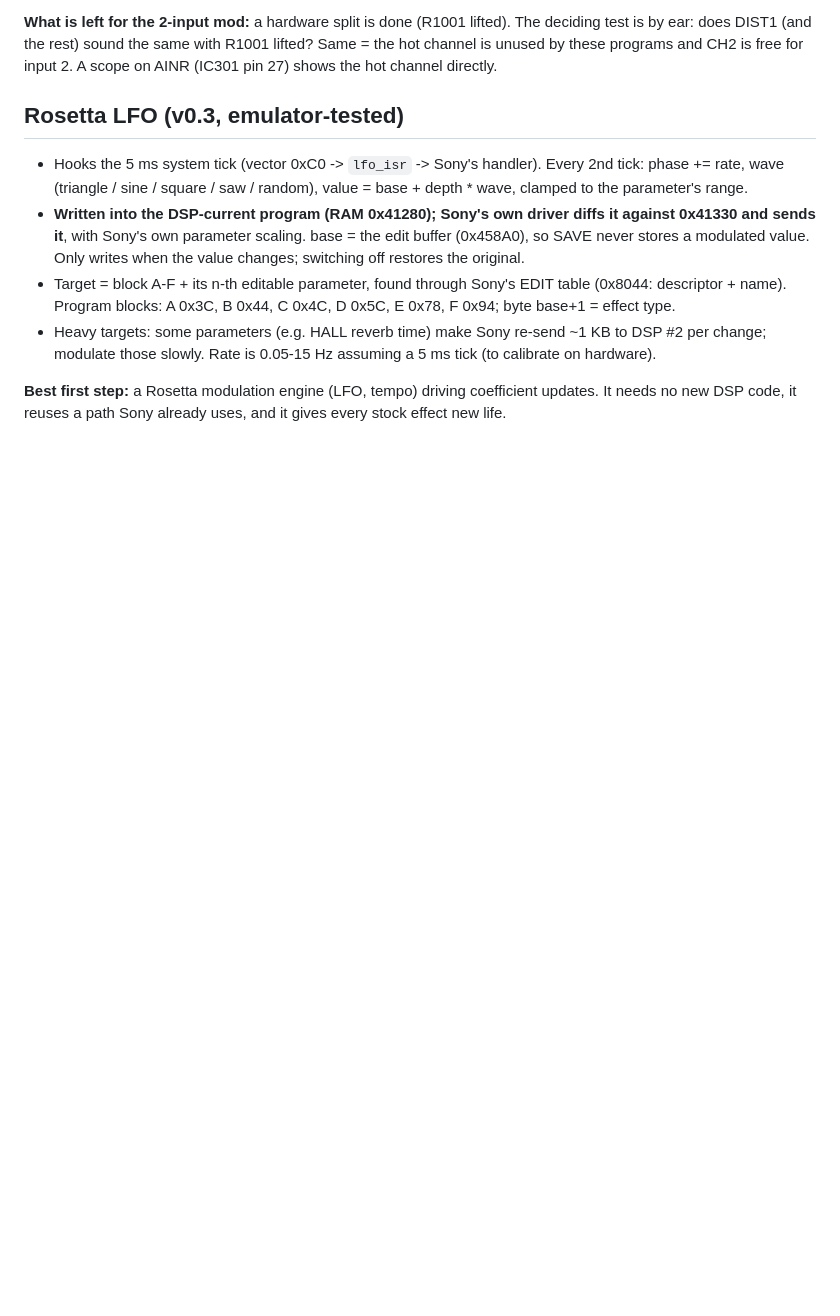
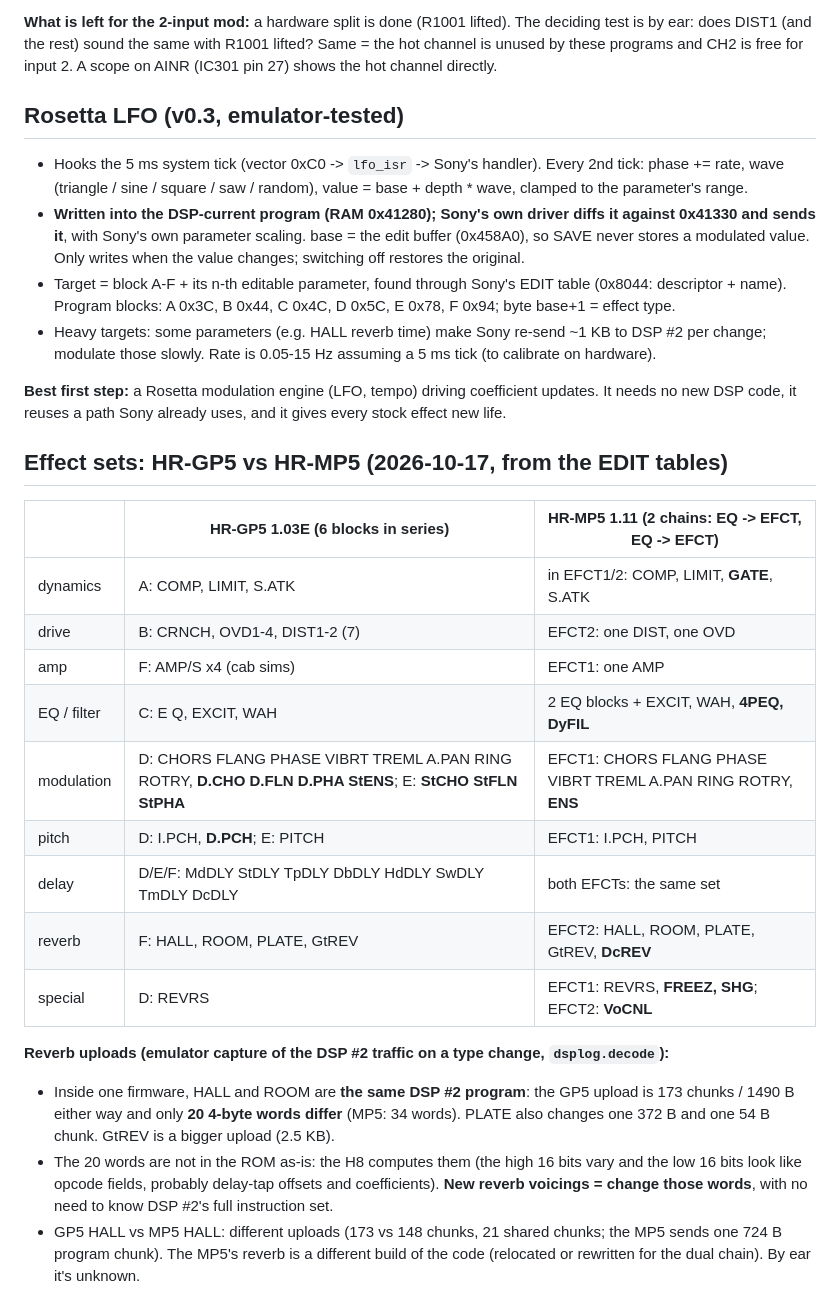
Before and after one commit to yuyoi/Sony-HR-GP5-Rosetta-OS, a Markdown page: docs/DSP.md, the part around the change. Rendered like a GitHub page; blank space fills up the shorter version.

Commit message:
DSP.md: GP5 vs MP5 effect sets; reverb uploads: HALL/ROOM = same DSP #2 program, ~20 computed words differ
Co-Authored-By: Claude Opus 5.5 <noreply@anthropic.com>

```diff
--- a/docs/DSP.md
+++ b/docs/DSP.md
@@ -140,3 +140,25 @@ input 2. A scope on AINR (IC301 pin 27) shows the hot channel directly.
 
 **Best first step:** a Rosetta modulation engine (LFO, tempo) driving coefficient updates. It needs no new DSP code,
 it reuses a path Sony already uses, and it gives every stock effect new life.
+
+## Effect sets: HR-GP5 vs HR-MP5 (2026-10-17, from the EDIT tables)
+| | HR-GP5 1.03E (6 blocks in series) | HR-MP5 1.11 (2 chains: EQ -> EFCT, EQ -> EFCT) |
+|---|---|---|
+| dynamics | A: COMP, LIMIT, S.ATK | in EFCT1/2: COMP, LIMIT, **GATE**, S.ATK |
+| drive | B: CRNCH, OVD1-4, DIST1-2 (7) | EFCT2: one DIST, one OVD |
+| amp | F: AMP/S x4 (cab sims) | EFCT1: one AMP |
+| EQ / filter | C: E Q, EXCIT, WAH | 2 EQ blocks + EXCIT, WAH, **4PEQ, DyFIL** |
+| modulation | D: CHORS FLANG PHASE VIBRT TREML A.PAN RING ROTRY, **D.CHO D.FLN D.PHA StENS**; E: **StCHO StFLN StPHA** | EFCT1: CHORS FLANG PHASE VIBRT TREML A.PAN RING ROTRY, **ENS** |
+| pitch | D: I.PCH, **D.PCH**; E: PITCH | EFCT1: I.PCH, PITCH |
+| delay | D/E/F: MdDLY StDLY TpDLY DbDLY HdDLY SwDLY TmDLY DcDLY | both EFCTs: the same set |
+| reverb | F: HALL, ROOM, PLATE, GtREV | EFCT2: HALL, ROOM, PLATE, GtREV, **DcREV** |
+| special | D: REVRS | EFCT1: REVRS, **FREEZ, SHG**; EFCT2: **VoCNL** |
+
+**Reverb uploads (emulator capture of the DSP #2 traffic on a type change, `dsplog.decode`):**
+- Inside one firmware, HALL and ROOM are **the same DSP #2 program**: the GP5 upload is 173 chunks / 1490 B either way and only
+  **20 4-byte words differ** (MP5: 34 words). PLATE also changes one 372 B and one 54 B chunk. GtREV is a bigger upload (2.5 KB).
+- The 20 words are not in the ROM as-is: the H8 computes them (the high 16 bits vary and the low 16 bits look like opcode fields,
+  probably delay-tap offsets and coefficients). **New reverb voicings = change those words**, with no need to know DSP #2's
+  full instruction set.
+- GP5 HALL vs MP5 HALL: different uploads (173 vs 148 chunks, 21 shared chunks; the MP5 sends one 724 B program chunk).
+  The MP5's reverb is a different build of the code (relocated or rewritten for the dual chain). By ear it's unknown.
```
